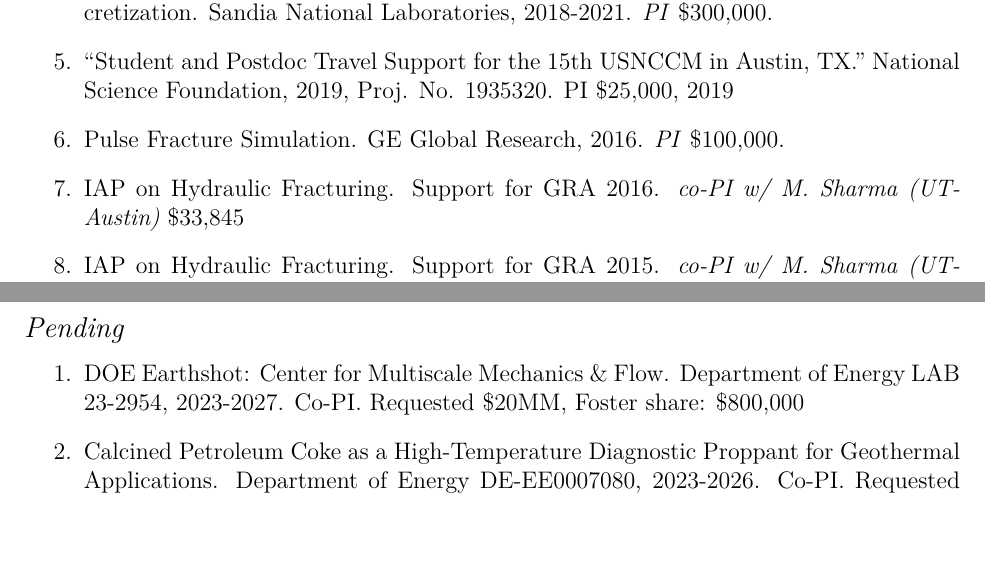
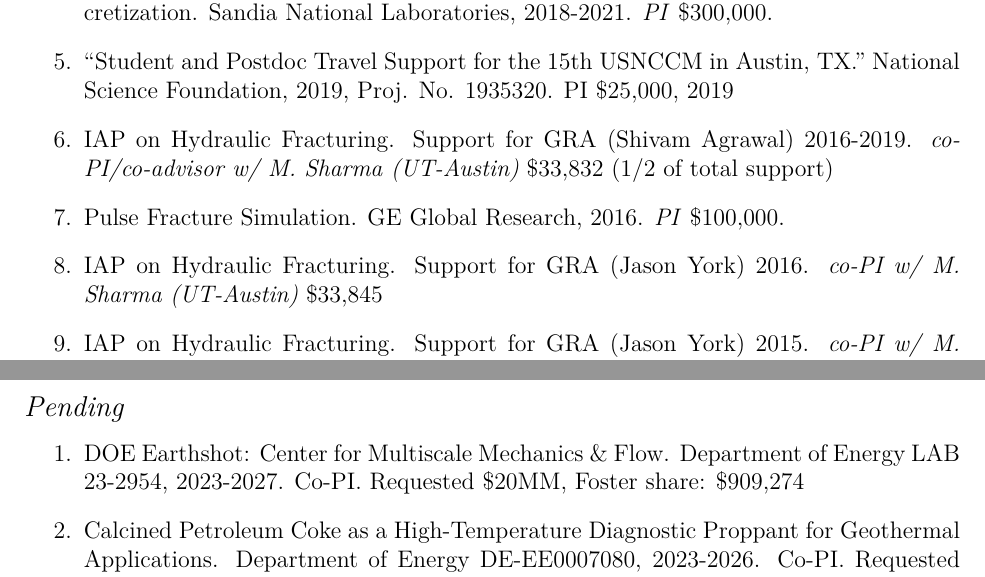
Before and after one commit to johntfoster/CV, a LaTeX CV (cv.tex, which reads sections/grants.tex): two parts of pages 13 and 14 of 20, joined at a grey line, cut so that both start at the same text, the shorter picture padded with empty space. Compiled offline with XeLaTeX.

Commit message:
More funding updates

```diff
--- a/sections/grants.tex
+++ b/sections/grants.tex
@@ -22,6 +22,7 @@
     \textbf{In rank of Associate Professor at UT-Austin}
 \begin{enumerate}[resume]
   \item Pulse Fracture Simulation. GE Global Research, 2016. \textit{PI} \$100,000.
-  \item IAP on Hydraulic Fracturing.  Support for GRA 2016. \textit{co-PI w/ M. Sharma (UT-Austin)} \$33,845
+  \item IAP on Hydraulic Fracturing.  Support for GRA 2016 (Jason York). \textit{co-PI w/ M. Sharma (UT-Austin)} \$33,845
+  \item IAP on Hydraulic Fracturing.  Support for GRA (Shivam Agrawal) 2016-2019. \textit{co-PI/co-advisor w/ M. Sharma (UT-Austin)} \$33,832 (1/2 of total support)
     \item ``Student and Postdoc Travel Support for the 15th USNCCM in Austin, TX.''  National Science Foundation, Proj. No. 1935320. PI \$25,000
     \item ASCeND: ASymptotically Compatible strong form foundations for Nonlocal Discretization. Sandia National Laboratories, 2018-2021. \textit{PI} \$300,000.
@@ -38,6 +39,7 @@
     \item ASCeND: ASymptotically Compatible strong form foundations for Nonlocal Discretization. Sandia National Laboratories, 2018-2021. \textit{PI} \$300,000.
     \item ``Student and Postdoc Travel Support for the 15th USNCCM in Austin, TX.''  National Science Foundation, 2019, Proj. No. 1935320. PI \$25,000
   \item IAP on Hydraulic Fracturing.  Support for GRA 2016. \textit{co-PI w/ M. Sharma (UT-Austin)} \$33,845
+  \item IAP on Hydraulic Fracturing.  Support for GRA (Shivam Agrawal) 2016-2019. \textit{co-PI/co-advisor w/ M. Sharma (UT-Austin)} \$33,832 (1/2 of total support)
     \item Pulse Fracture Simulation. GE Global Research, 2016. \textit{PI} \$100,000.
 \else
 \begin{enumerate}
@@ -47,9 +49,10 @@
     \item DiReCT: Digital Reservoir Characterization Technology IAP, 2020-23. \textit{co-PI w/ M. Pyrcz, E. van Oort, C. Torres-Verdin} Total Award to-date: \$900,000 Foster Award to-date: \$300,000.
   \item ASCeND: ASymptotically Compatible strong form foundations for Nonlocal Discretization. Sandia National Laboratories, 2018-2021. \textit{PI} \$300,000.
     \item ``Student and Postdoc Travel Support for the 15th USNCCM in Austin, TX.''  National Science Foundation, 2019, Proj. No. 1935320. PI \$25,000, 2019
+  \item IAP on Hydraulic Fracturing.  Support for GRA (Shivam Agrawal) 2016-2019. \textit{co-PI/co-advisor w/ M. Sharma (UT-Austin)} \$33,832 (1/2 of total support)
     \item Pulse Fracture Simulation. GE Global Research, 2016. \textit{PI} \$100,000.
-  \item IAP on Hydraulic Fracturing.  Support for GRA 2016. \textit{co-PI w/ M. Sharma (UT-Austin)} \$33,845
-  \item IAP on Hydraulic Fracturing.  Support for GRA 2015. \textit{co-PI w/ M. Sharma (UT-Austin)} \$39,819
+  \item IAP on Hydraulic Fracturing.  Support for GRA (Jason York) 2016. \textit{co-PI w/ M. Sharma (UT-Austin)} \$33,845
+  \item IAP on Hydraulic Fracturing.  Support for GRA (Jason York) 2015. \textit{co-PI w/ M. Sharma (UT-Austin)} \$39,819
   \item Nonlocal and fractional order methods for near-wall turbulence, large-eddy simulation, and fluid--structure interaction. Army Research Office, 2015-2018. ONRFOA14-012, \textit{PI} {\$}345,000.
   \item Fiber failure modeling with peridynamics. \textit{Subaward} from Army Reasearch Laboratories Materials in Extreme Dynamic Environments Cooperative Research Agreement.  The Johns Hopkins University, 2014. \textit{PI} \$101,306.
   \item MURI Center for Material Failure Prediction Through Peridynamics. Air Force Office of Scientific Research, 2013-2018. ONRBAA12-020, \textit{co-PI w/ E. Madenci (Arizona), F. Bobaru (Nebraska), N. Chawla (Arizona State), Q.\ Du (Columbia)} Total Award {\$}7,500,000.  Foster Award: \$959,153.
@@ -79,7 +82,7 @@
 \subsection*{Pending}
 
 \begin{enumerate}
-\item DOE Earthshot: Center for Multiscale Mechanics \& Flow.  Department of Energy LAB 23-2954, 2023-2027. Co-PI. Requested \$20MM, Foster share: \$800,000
+\item DOE Earthshot: Center for Multiscale Mechanics \& Flow.  Department of Energy LAB 23-2954, 2023-2027. Co-PI. Requested \$20MM, Foster share: \$909,274
 \item Calcined Petroleum Coke as a High-Temperature Diagnostic Proppant for Geothermal Applications.  Department of Energy DE-EE0007080, 2023-2026. Co-PI. Requested \$1.5M
 \item Hydrogen storage in salt caverns in the Permian Basin:  Seal integrity evaluation and field test.  Department of Energy DE-FOA-0002400, 2023-2025. Co-PI. Requested \$1.5M
 \end{enumerate}
```
Also changed, not shown: sections/grants.tex (4 more changed lines).
